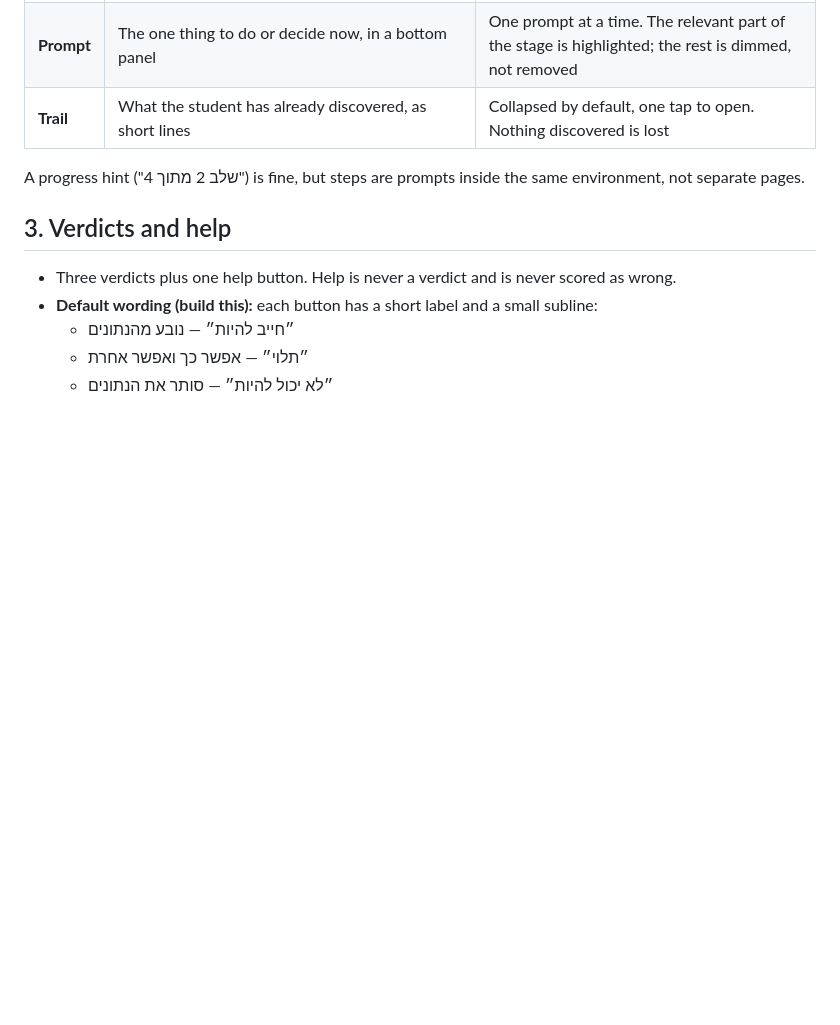
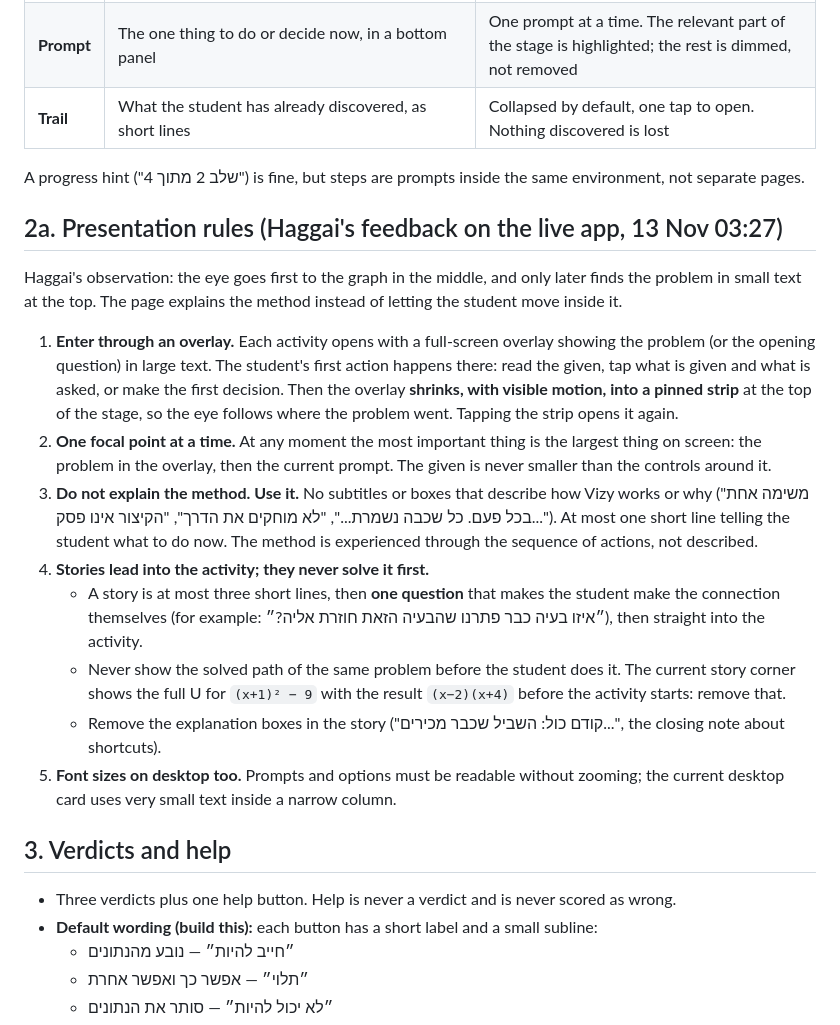
Before and after one commit to streamDragon/MATH_VISUAL_APP, a Markdown page: docs/teaching/AGREED_SPEC_2026-11-13.md, the part around the change. GitHub-like rendering; blank space fills up the shorter version.

Commit message:
docs(teaching): presentation rules from Haggai's review of the live app
Enter each activity through a full-screen overlay that shrinks into a
pinned strip; one focal point at a time; use the method instead of
explaining it; stories end in one connecting question and never show the
solved path first; readable font sizes on desktop.

Co-Authored-By: Claude Opus 5.5 <noreply@anthropic.com>
Claude-Session: https://claude.ai/code/session_01LS8daXb4NG55S6gB4aRnYR

```diff
--- a/docs/teaching/AGREED_SPEC_2026-11-13.md
+++ b/docs/teaching/AGREED_SPEC_2026-11-13.md
@@ -29,6 +29,19 @@ Each activity is one environment on the phone, with three layers:
 | **Trail** | What the student has already discovered, as short lines | Collapsed by default, one tap to open. Nothing discovered is lost |
 
 A progress hint ("שלב 2 מתוך 4") is fine, but steps are prompts inside the same environment, not separate pages.
+
+## 2a. Presentation rules (Haggai's feedback on the live app, 13 Nov 03:27)
+
+Haggai's observation: the eye goes first to the graph in the middle, and only later finds the problem in small text at the top. The page explains the method instead of letting the student move inside it.
+
+1. **Enter through an overlay.** Each activity opens with a full-screen overlay showing the problem (or the opening question) in large text. The student's first action happens there: read the given, tap what is given and what is asked, or make the first decision. Then the overlay **shrinks, with visible motion, into a pinned strip** at the top of the stage, so the eye follows where the problem went. Tapping the strip opens it again.
+2. **One focal point at a time.** At any moment the most important thing is the largest thing on screen: the problem in the overlay, then the current prompt. The given is never smaller than the controls around it.
+3. **Do not explain the method. Use it.** No subtitles or boxes that describe how Vizy works or why ("משימה אחת בכל פעם. כל שכבה נשמרת...", "לא מוחקים את הדרך", "הקיצור אינו פסק..."). At most one short line telling the student what to do now. The method is experienced through the sequence of actions, not described.
+4. **Stories lead into the activity; they never solve it first.**
+   - A story is at most three short lines, then **one question** that makes the student make the connection themselves (for example: ״איזו בעיה כבר פתרנו שהבעיה הזאת חוזרת אליה?״), then straight into the activity.
+   - Never show the solved path of the same problem before the student does it. The current story corner shows the full U for `(x+1)² − 9` with the result `(x−2)(x+4)` before the activity starts: remove that.
+   - Remove the explanation boxes in the story ("קודם כול: השביל שכבר מכירים...", the closing note about shortcuts).
+5. **Font sizes on desktop too.** Prompts and options must be readable without zooming; the current desktop card uses very small text inside a narrow column.
 
 ## 3. Verdicts and help
 
```
